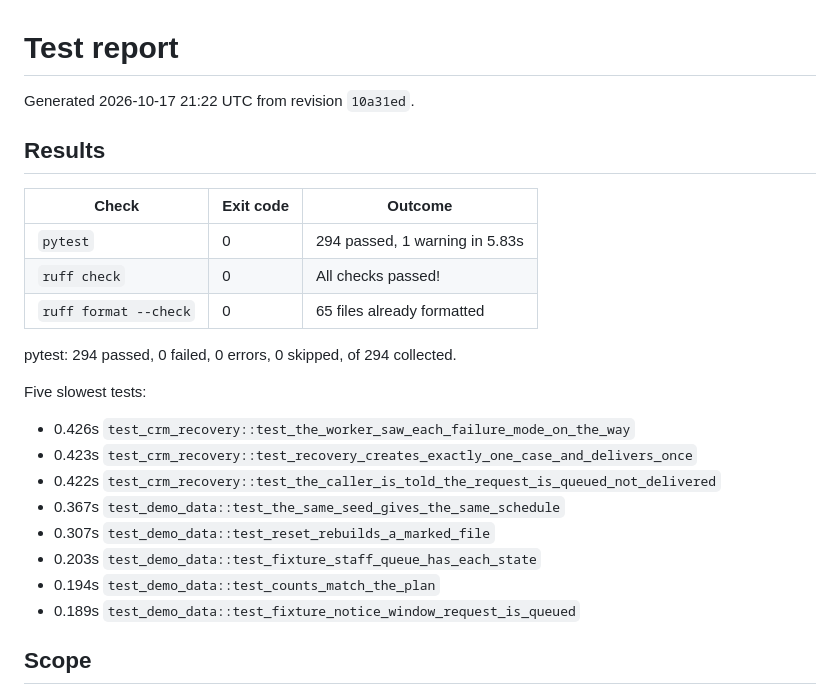
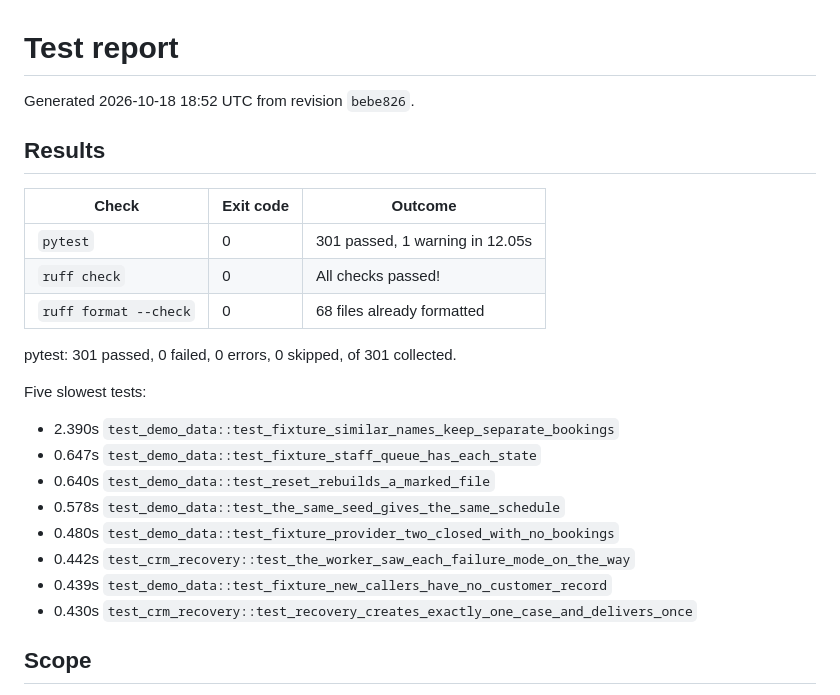
Before and after one commit to NarraNivas/voice-clinic-agent, a Markdown page: docs/reports/latest.md, the part around the change. Drawn GitHub-style.

```diff
--- a/docs/reports/latest.md
+++ b/docs/reports/latest.md
@@ -1,27 +1,27 @@
 # Test report
 
-Generated 2026-10-17 21:22 UTC from revision `10a31ed`.
+Generated 2026-10-18 18:52 UTC from revision `bebe826`.
 
 ## Results
 
 | Check | Exit code | Outcome |
 |---|---|---|
-| `pytest` | 0 | 294 passed, 1 warning in 5.83s |
+| `pytest` | 0 | 301 passed, 1 warning in 12.05s |
 | `ruff check` | 0 | All checks passed! |
-| `ruff format --check` | 0 | 65 files already formatted |
+| `ruff format --check` | 0 | 68 files already formatted |
 
-pytest: 294 passed, 0 failed, 0 errors, 0 skipped, of 294 collected.
+pytest: 301 passed, 0 failed, 0 errors, 0 skipped, of 301 collected.
 
 Five slowest tests:
 
-- 0.426s `test_crm_recovery::test_the_worker_saw_each_failure_mode_on_the_way`
-- 0.423s `test_crm_recovery::test_recovery_creates_exactly_one_case_and_delivers_once`
-- 0.422s `test_crm_recovery::test_the_caller_is_told_the_request_is_queued_not_delivered`
-- 0.367s `test_demo_data::test_the_same_seed_gives_the_same_schedule`
-- 0.307s `test_demo_data::test_reset_rebuilds_a_marked_file`
-- 0.203s `test_demo_data::test_fixture_staff_queue_has_each_state`
-- 0.194s `test_demo_data::test_counts_match_the_plan`
-- 0.189s `test_demo_data::test_fixture_notice_window_request_is_queued`
+- 2.390s `test_demo_data::test_fixture_similar_names_keep_separate_bookings`
+- 0.647s `test_demo_data::test_fixture_staff_queue_has_each_state`
+- 0.640s `test_demo_data::test_reset_rebuilds_a_marked_file`
+- 0.578s `test_demo_data::test_the_same_seed_gives_the_same_schedule`
+- 0.480s `test_demo_data::test_fixture_provider_two_closed_with_no_bookings`
+- 0.442s `test_crm_recovery::test_the_worker_saw_each_failure_mode_on_the_way`
+- 0.439s `test_demo_data::test_fixture_new_callers_have_no_customer_record`
+- 0.430s `test_crm_recovery::test_recovery_creates_exactly_one_case_and_delivers_once`
 
 ## Scope
 
```
Also changed, not shown: README.md (+4 -0 lines), docs/images/analytics-desktop.png (added), docs/images/analytics-mobile.png (added), docs/images/review-home-desktop.png (added), docs/images/staff-dashboard-desktop.png (added), docs/images/staff-dashboard-mobile.png (added), 12 other files.
